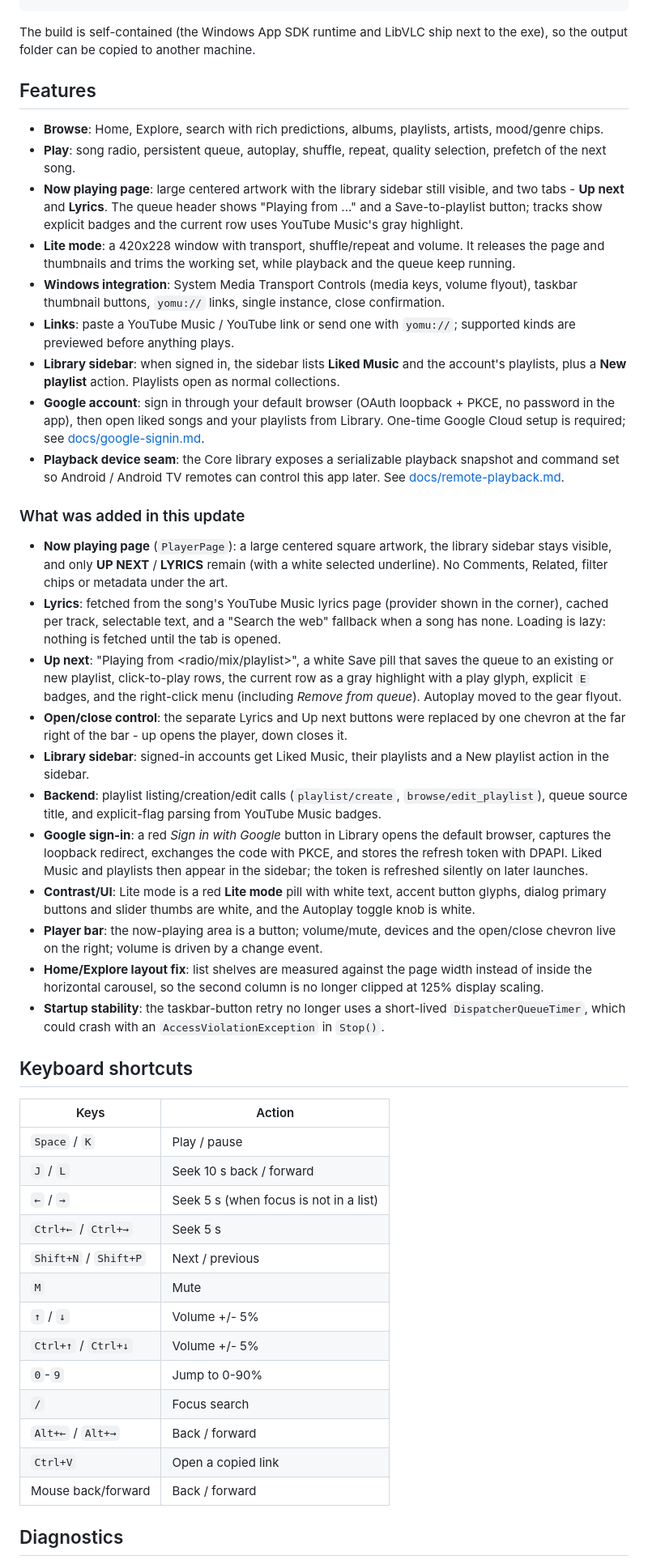
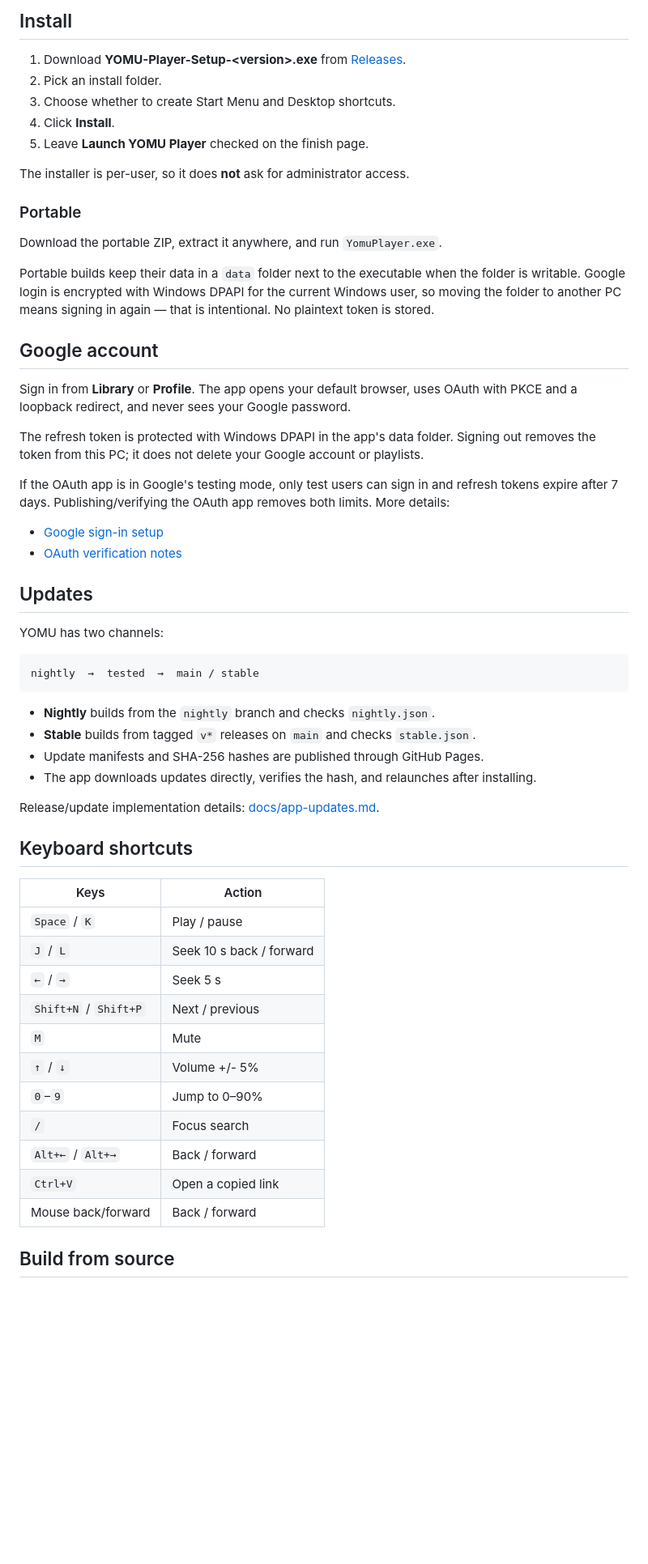
Before and after one commit to kabouls/YOMU-Player, a Markdown page: README.md, the part around one of its changes. Shown at 81% size. Rendered like a GitHub page; blank space fills up the shorter version.

Commit message:
Add polished README with screenshots

````diff
--- a/README.md
+++ b/README.md
@@ -19,56 +73,44 @@ dotnet build src\YomuPlayer.Desktop\YomuPlayer.Desktop.csproj -c Debug
+## Install
+
+1. Download **YOMU-Player-Setup-\<version\>.exe** from [Releases](https://github.com/kabouls/YOMU-Player/releases).
+2. Pick an install folder.
+3. Choose whether to create Start Menu and Desktop shortcuts.
+4. Click **Install**.
+5. Leave **Launch YOMU Player** checked on the finish page.
+
+The installer is per-user, so it does **not** ask for administrator access.
+
+### Portable
+
+Download the portable ZIP, extract it anywhere, and run `YomuPlayer.exe`.
+
+Portable builds keep their data in a `data` folder next to the executable when the folder is writable. Google login is encrypted with Windows DPAPI for the current Windows user, so moving the folder to another PC means signing in again — that is intentional. No plaintext token is stored.
+
+## Google account
+
+Sign in from **Library** or **Profile**. The app opens your default browser, uses OAuth with PKCE and a loopback redirect, and never sees your Google password.
+
+The refresh token is protected with Windows DPAPI in the app's data folder. Signing out removes the token from this PC; it does not delete your Google account or playlists.
+
+If the OAuth app is in Google's testing mode, only test users can sign in and refresh tokens expire after 7 days. Publishing/verifying the OAuth app removes both limits. More details:
+
+- [Google sign-in setup](docs/google-signin.md)
+- [OAuth verification notes](docs/google-oauth-verification.md)
+
+## Updates
+
+YOMU has two channels:
+
+```text
+nightly  →  tested  →  main / stable
 ```
 
-The build is self-contained (the Windows App SDK runtime and LibVLC ship next to the exe), so the output folder can
-be copied to another machine.
+- **Nightly** builds from the `nightly` branch and checks `nightly.json`.
+- **Stable** builds from tagged `v*` releases on `main` and checks `stable.json`.
+- Update manifests and SHA-256 hashes are published through GitHub Pages.
+- The app downloads updates directly, verifies the hash, and relaunches after installing.
 
-## Features
-
-- **Browse**: Home, Explore, search with rich predictions, albums, playlists, artists, mood/genre chips.
-- **Play**: song radio, persistent queue, autoplay, shuffle, repeat, quality selection, prefetch of the next song.
-- **Now playing page**: large centered artwork with the library sidebar still visible, and two tabs - **Up next**
-  and **Lyrics**. The queue header shows "Playing from ..." and a Save-to-playlist button; tracks show explicit
-  badges and the current row uses YouTube Music's gray highlight.
-- **Lite mode**: a 420x228 window with transport, shuffle/repeat and volume. It releases the page and thumbnails and
-  trims the working set, while playback and the queue keep running.
-- **Windows integration**: System Media Transport Controls (media keys, volume flyout), taskbar thumbnail buttons,
-  `yomu://` links, single instance, close confirmation.
-- **Links**: paste a YouTube Music / YouTube link or send one with `yomu://`; supported kinds are previewed
-  before anything plays.
-- **Library sidebar**: when signed in, the sidebar lists **Liked Music** and the account's playlists, plus a
-  **New playlist** action. Playlists open as normal collections.
-- **Google account**: sign in through your default browser (OAuth loopback + PKCE, no password in the app), then open
-  liked songs and your playlists from Library. One-time Google Cloud setup is required; see
-  [docs/google-signin.md](docs/google-signin.md).
-- **Playback device seam**: the Core library exposes a serializable playback snapshot and command set so Android /
-  Android TV remotes can control this app later. See [docs/remote-playback.md](docs/remote-playback.md).
-
-### What was added in this update
-
-- **Now playing page** (`PlayerPage`): a large centered square artwork, the library sidebar stays visible, and only
-  **UP NEXT** / **LYRICS** remain (with a white selected underline). No Comments, Related, filter chips or metadata
-  under the art.
-- **Lyrics**: fetched from the song's YouTube Music lyrics page (provider shown in the corner), cached per track,
-  selectable text, and a "Search the web" fallback when a song has none. Loading is lazy: nothing is fetched until
-  the tab is opened.
-- **Up next**: "Playing from <radio/mix/playlist>", a white Save pill that saves the queue to an existing or new
-  playlist, click-to-play rows, the current row as a gray highlight with a play glyph, explicit `E` badges, and the
-  right-click menu (including *Remove from queue*). Autoplay moved to the gear flyout.
-- **Open/close control**: the separate Lyrics and Up next buttons were replaced by one chevron at the far right of
-  the bar - up opens the player, down closes it.
-- **Library sidebar**: signed-in accounts get Liked Music, their playlists and a New playlist action in the sidebar.
-- **Backend**: playlist listing/creation/edit calls (`playlist/create`, `browse/edit_playlist`), queue source title,
-  and explicit-flag parsing from YouTube Music badges.
-- **Google sign-in**: a red *Sign in with Google* button in Library opens the default browser, captures the loopback
-  redirect, exchanges the code with PKCE, and stores the refresh token with DPAPI. Liked Music and playlists then
-  appear in the sidebar; the token is refreshed silently on later launches.
-- **Contrast/UI**: Lite mode is a red **Lite mode** pill with white text, accent button glyphs, dialog primary
-  buttons and slider thumbs are white, and the Autoplay toggle knob is white.
-- **Player bar**: the now-playing area is a button; volume/mute, devices and the open/close chevron live on the
-  right; volume is driven by a change event.
-- **Home/Explore layout fix**: list shelves are measured against the page width instead of inside the horizontal
-  carousel, so the second column is no longer clipped at 125% display scaling.
-- **Startup stability**: the taskbar-button retry no longer uses a short-lived `DispatcherQueueTimer`, which could
-  crash with an `AccessViolationException` in `Stop()`.
+Release/update implementation details: [docs/app-updates.md](docs/app-updates.md).
 
 ## Keyboard shortcuts
 
@@ -76,17 +118,15 @@ be copied to another machine.
 | --- | --- |
 | `Space` / `K` | Play / pause |
 | `J` / `L` | Seek 10 s back / forward |
-| `←` / `→` | Seek 5 s (when focus is not in a list) |
-| `Ctrl+←` / `Ctrl+→` | Seek 5 s |
+| `←` / `→` | Seek 5 s |
 | `Shift+N` / `Shift+P` | Next / previous |
 | `M` | Mute |
 | `↑` / `↓` | Volume +/- 5% |
-| `Ctrl+↑` / `Ctrl+↓` | Volume +/- 5% |
-| `0`-`9` | Jump to 0-90% |
+| `0`–`9` | Jump to 0–90% |
 | `/` | Focus search |
 | `Alt+←` / `Alt+→` | Back / forward |
 | `Ctrl+V` | Open a copied link |
 | Mouse back/forward | Back / forward |
 
-## Diagnostics
+## Build from source
 
````
Also changed, not shown: other parts of README.md (+139 -92 lines), docs/images/home.png (added), docs/images/lite.png (added).
